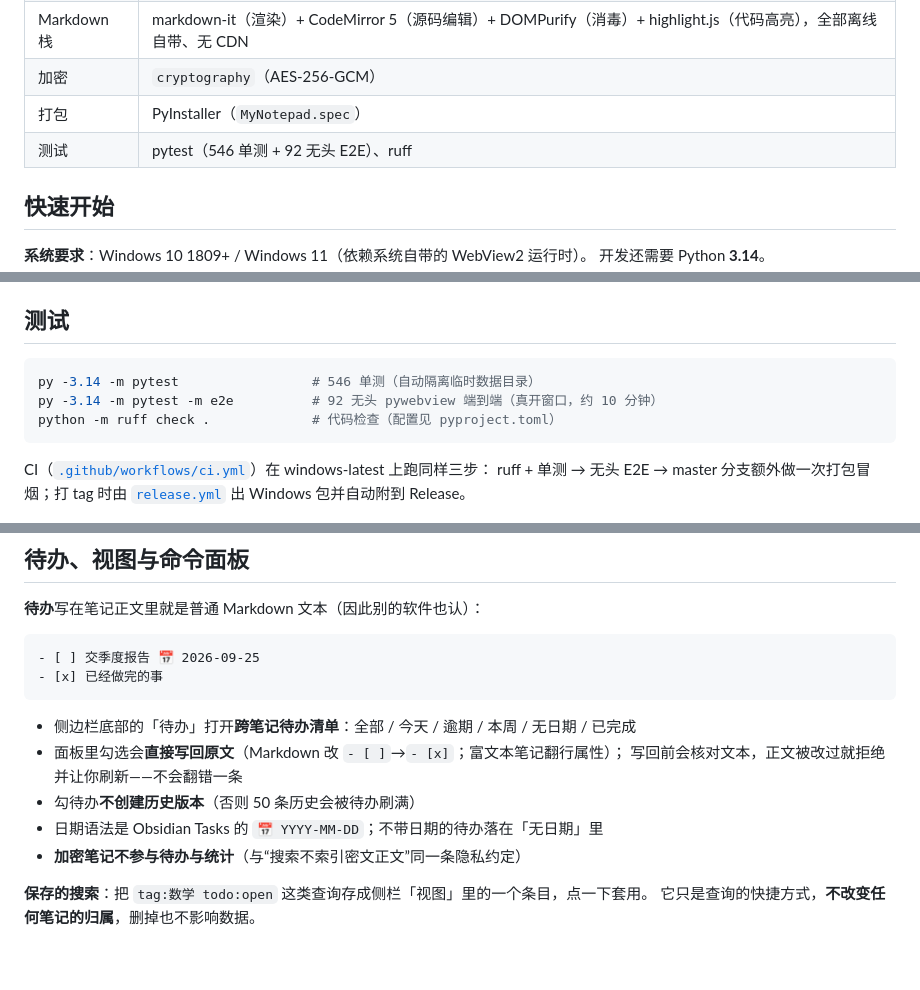
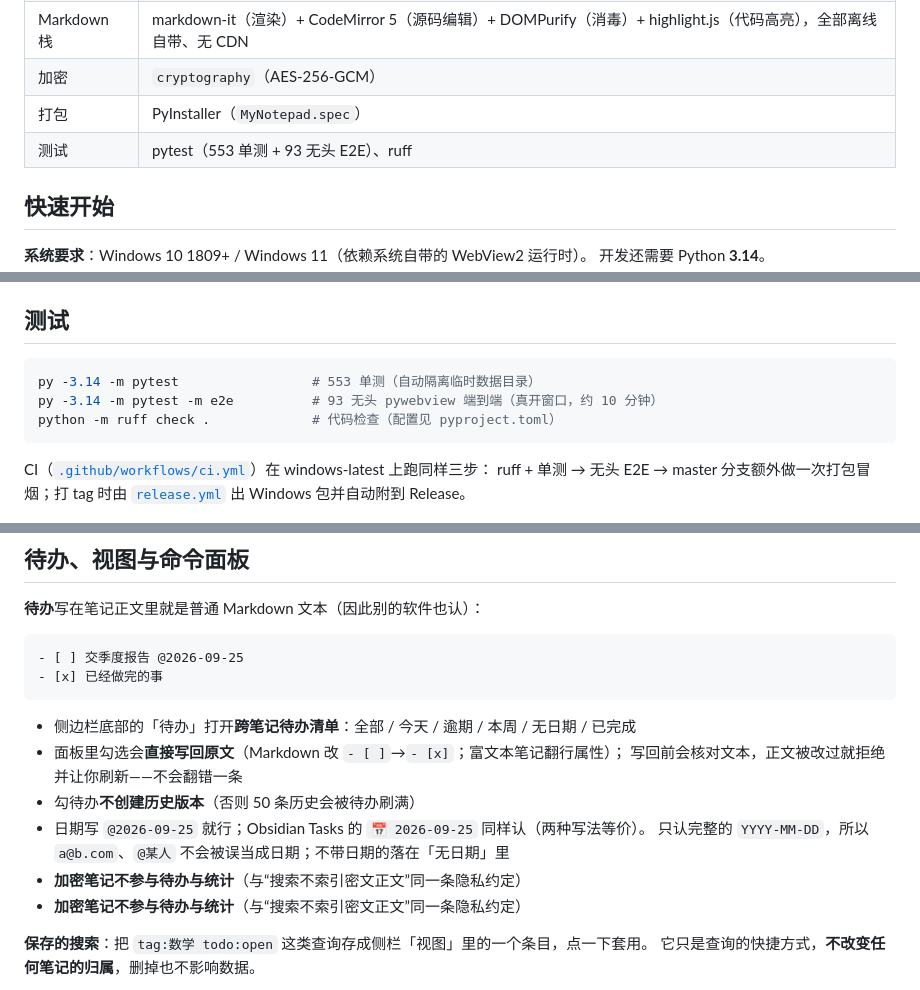
Before and after one commit to zinc-myristate/MyNotepad, a Markdown page: README.md, 3 parts joined by grey strips. GitHub-like rendering; blank space fills up the shorter version.

````diff
--- a/README.md
+++ b/README.md
@@ -53,7 +53,7 @@
 | Markdown 栈 | markdown-it（渲染）+ CodeMirror 5（源码编辑）+ DOMPurify（消毒）+ highlight.js（代码高亮），全部离线自带、无 CDN |
 | 加密 | `cryptography`（AES-256-GCM） |
 | 打包 | PyInstaller（`MyNotepad.spec`） |
-| 测试 | pytest（546 单测 + 92 无头 E2E）、ruff |
+| 测试 | pytest（553 单测 + 93 无头 E2E）、ruff |
 
 ## 快速开始
 
@@ -97,8 +97,8 @@ python build.py                     # 推荐：关实例 → 备份 data → PyI
 ## 测试
 
 ```bash
-py -3.14 -m pytest                 # 546 单测（自动隔离临时数据目录）
-py -3.14 -m pytest -m e2e          # 92 无头 pywebview 端到端（真开窗口，约 10 分钟）
+py -3.14 -m pytest                 # 553 单测（自动隔离临时数据目录）
+py -3.14 -m pytest -m e2e          # 93 无头 pywebview 端到端（真开窗口，约 10 分钟）
 python -m ruff check .             # 代码检查（配置见 pyproject.toml）
 ```
 
@@ -248,7 +248,7 @@ Markdown 笔记可以在正文最上方写属性：
 **待办**写在笔记正文里就是普通 Markdown 文本（因此别的软件也认）：
 
 ```markdown
-- [ ] 交季度报告 📅 2026-09-25
+- [ ] 交季度报告 @2026-09-25
 - [x] 已经做完的事
 ```
 
@@ -256,7 +256,9 @@ Markdown 笔记可以在正文最上方写属性：
 - 面板里勾选会**直接写回原文**（Markdown 改 `- [ ]`→`- [x]`；富文本笔记翻行属性）；
   写回前会核对文本，正文被改过就拒绝并让你刷新——不会翻错一条
 - 勾待办**不创建历史版本**（否则 50 条历史会被待办刷满）
-- 日期语法是 Obsidian Tasks 的 `📅 YYYY-MM-DD`；不带日期的待办落在「无日期」里
+- 日期写 `@2026-09-25` 就行；Obsidian Tasks 的 `📅 2026-09-25` 同样认（两种写法等价）。
+  只认完整的 `YYYY-MM-DD`，所以 `a@b.com`、`@某人` 不会被误当成日期；不带日期的落在「无日期」里
+- **加密笔记不参与待办与统计**（与“搜索不索引密文正文”同一条隐私约定）
 - **加密笔记不参与待办与统计**（与“搜索不索引密文正文”同一条隐私约定）
 
 **保存的搜索**：把 `tag:数学 todo:open` 这类查询存成侧栏「视图」里的一个条目，点一下套用。
````
Also changed, not shown: CHANGELOG.md (+11 -3 lines).
